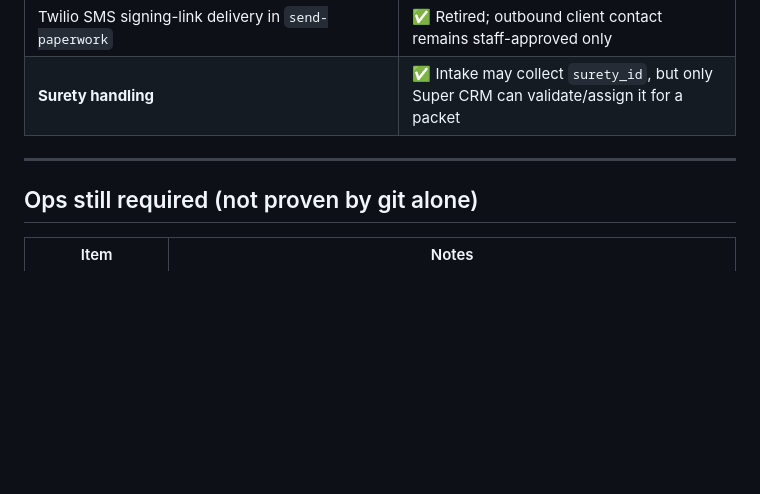
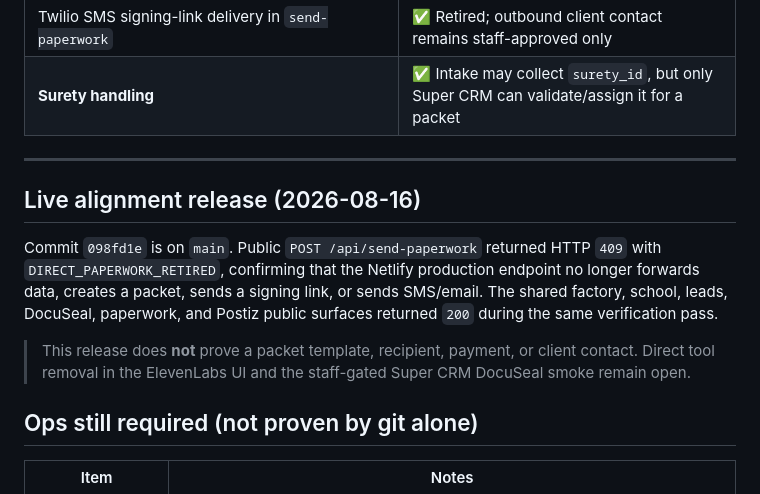
Before and after one commit to Shamrock2245/shamrock-telegram-app, a Markdown page: STATUS.md, the part around the change. Drawn GitHub-style; blank space fills up the shorter version.

Commit message:
docs: record telegram retirement verification

```diff
--- a/STATUS.md
+++ b/STATUS.md
@@ -40,6 +40,12 @@ Three Telegram mini-app surfaces that feed intake and document-review data into
 
 ---
 
+## Live alignment release (2026-08-16)
+
+Commit `098fd1e` is on `main`. Public `POST /api/send-paperwork` returned HTTP `409` with `DIRECT_PAPERWORK_RETIRED`, confirming that the Netlify production endpoint no longer forwards data, creates a packet, sends a signing link, or sends SMS/email. The shared factory, school, leads, DocuSeal, paperwork, and Postiz public surfaces returned `200` during the same verification pass.
+
+> This release does **not** prove a packet template, recipient, payment, or client contact. Direct tool removal in the ElevenLabs UI and the staff-gated Super CRM DocuSeal smoke remain open.
+
 ## Ops still required (not proven by git alone)
 
 | Item | Notes |
```
Also changed, not shown: CHANGELOG.md (added, +24 -0 lines).
